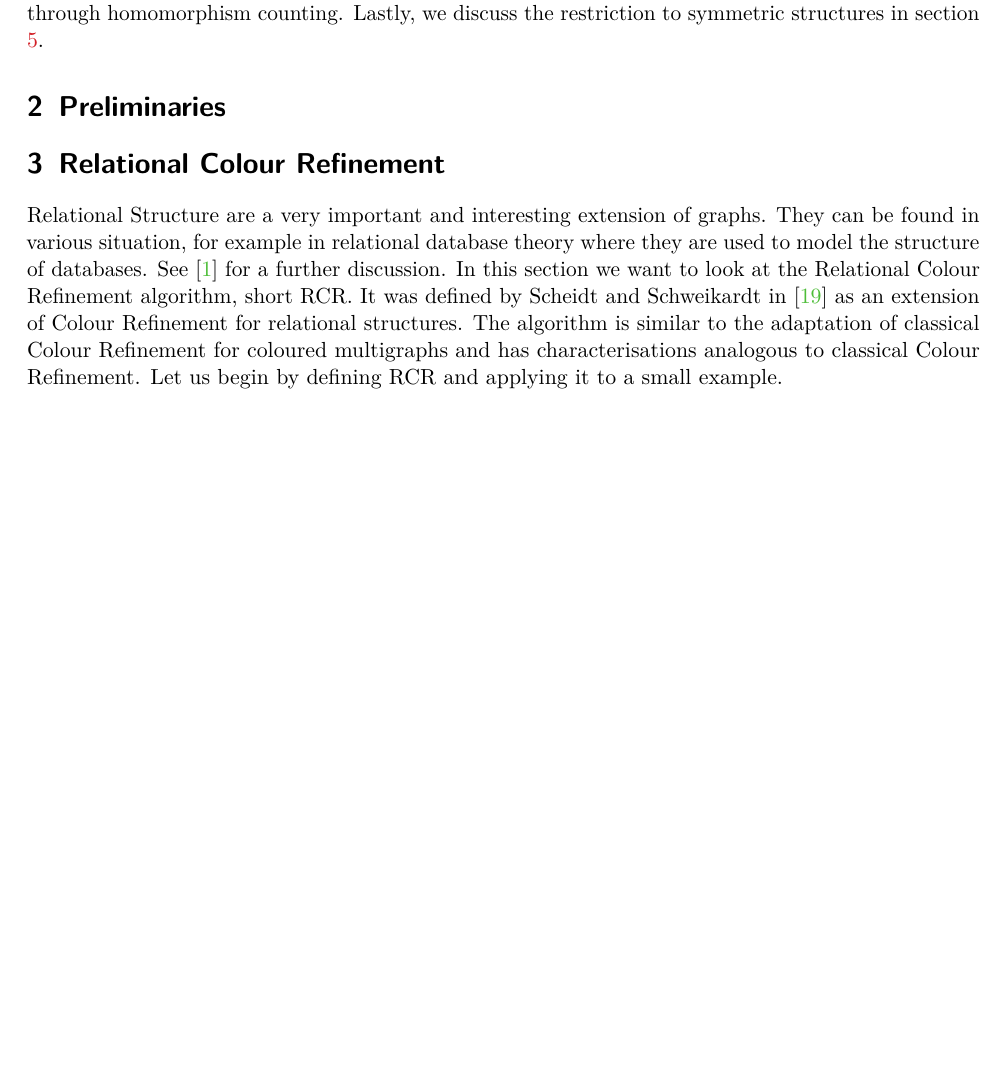
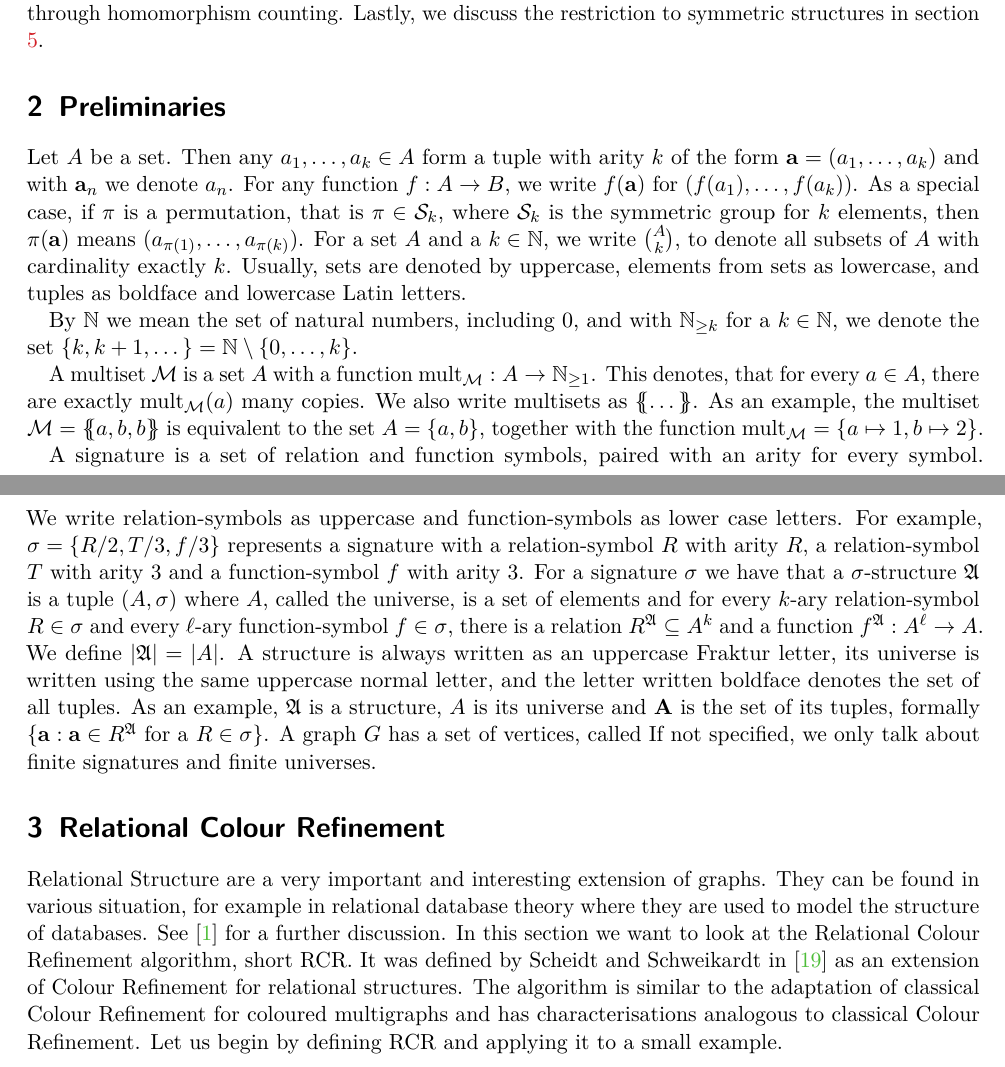
Before and after one commit to TJTesla/Bachelorthesis, a LaTeX thesis (thesis.tex, which reads preliminaries.tex): part of page 4 of 34 before the commit and two parts of pages 4 and 5 of 34 after it, the two joined at a grey line, cut so that both start at the same text, the shorter picture padded with empty space. Compiled offline with pdfLaTeX.

Commit message:
Begin writing preliminaries

```diff
--- /dev/null
+++ b/preliminaries.tex
@@ -0,0 +1,32 @@
+\section{Preliminaries}
+\label{sec:Preliminaries}
+
+% Tuple notation
+Let $A$ be a set.
+Then any $a_1,\dots, a_k\in A$ form a tuple with arity $k$ of the form $\mathbf a=(a_1,\dots,a_k)$ and with $\mathbf a_n$ we denote $a_n$.
+For any function $f:A\to B$, we write $f(\mathbf a)$ for $(f(a_1),\dots,f(a_k))$.
+As a special case, if $\pi$ is a permutation, that is $\pi\in \mathcal S_k$, where $\mathcal S_k$ is the symmetric group for $k$ elements, then $\pi(\mathbf a)$ means $(a_{\pi(1)},\dots,a_{\pi(k)})$.
+For a set $A$ and a $k\in \mathbb N$, we write $\binom{A}{k}$, to denote all subsets of $A$ with cardinality exactly $k$.
+Usually, sets are denoted by uppercase, elements from sets as lowercase, and tuples as boldface and lowercase Latin letters.
+
+% Natural numbers
+By $\mathbb N$ we mean the set of natural numbers, including $0$, and with $\mathbb N_{\geq k}$ for a $k\in \mathbb N$, we denote the set $\{k,k+1,\dots\}=\mathbb N \setminus \{0,\dots,k\}$.
+
+% Multisets
+A multiset $\mathcal M$ is a set $A$ with a function $\operatorname{mult}_{\mathcal M}:A\to \mathbb N_{\geq 1}$.
+This denotes, that for every $a\in A$, there are exactly $\operatorname{mult}_{\mathcal M}(a)$ many copies.
+We also write multisets as $\multiset{\dots}$.
+As an example, the multiset $\mathcal M = \multiset{a, b, b}$ is equivalent to the set $A=\{a,b\}$, together with the function $\operatorname{mult}_{\mathcal M}=\{a\mapsto 1, b\mapsto 2\}$.
+
+% Signatures and Structures and Graphs
+A signature is a set of relation and function symbols, paired with an arity for every symbol.
+We write relation-symbols as uppercase and function-symbols as lower case letters.
+For example, $\sigma=\{R/2, T/3, f/3\}$ represents a signature with a relation-symbol $R$ with arity $R$, a relation-symbol $T$ with arity $3$ and a function-symbol $f$ with arity $3$.
+For a signature $\sigma$ we have that a $\sigma$-structure $\mathfrak A$ is a tuple $(A,\sigma)$ where $A$, called the universe, is a set of elements and for every $k$-ary relation-symbol $R\in \sigma$ and every $\ell$-ary function-symbol $f\in \sigma$, there is a relation $R^{\mathfrak A}\subseteq A^k$ and a function $f^{\mathfrak A}:A^\ell \to A$.
+We define $\vert \mathfrak A\vert =\vert A \vert$.
+A structure is always written as an uppercase Fraktur letter, its universe is written using the same uppercase normal letter, and the letter written boldface denotes the set of all tuples.
+As an example, $\mathfrak A$ is a structure, $A$ is its universe and $\mathbf A$ is the set of its tuples, formally $\{\mathbf a : \mathbf a \in R^{\mathfrak A} \text{ for a } R\in\sigma\}$.
+A graph $G$ has a set of vertices, called
+If not specified, we only talk about finite signatures and finite universes.
+
+% Colour Refinement (Basic logic (C^2), Hom/hom)
--- a/thesis.tex
+++ b/thesis.tex
@@ -143,8 +143,7 @@
 
 \input{intro}
 
-\section{Preliminaries}
-\label{sec:Preliminaries}
+\input{preliminaries}
 
 \input{rcr}
 
```
Also changed, not shown: thesis.pdf, 3 other files.
